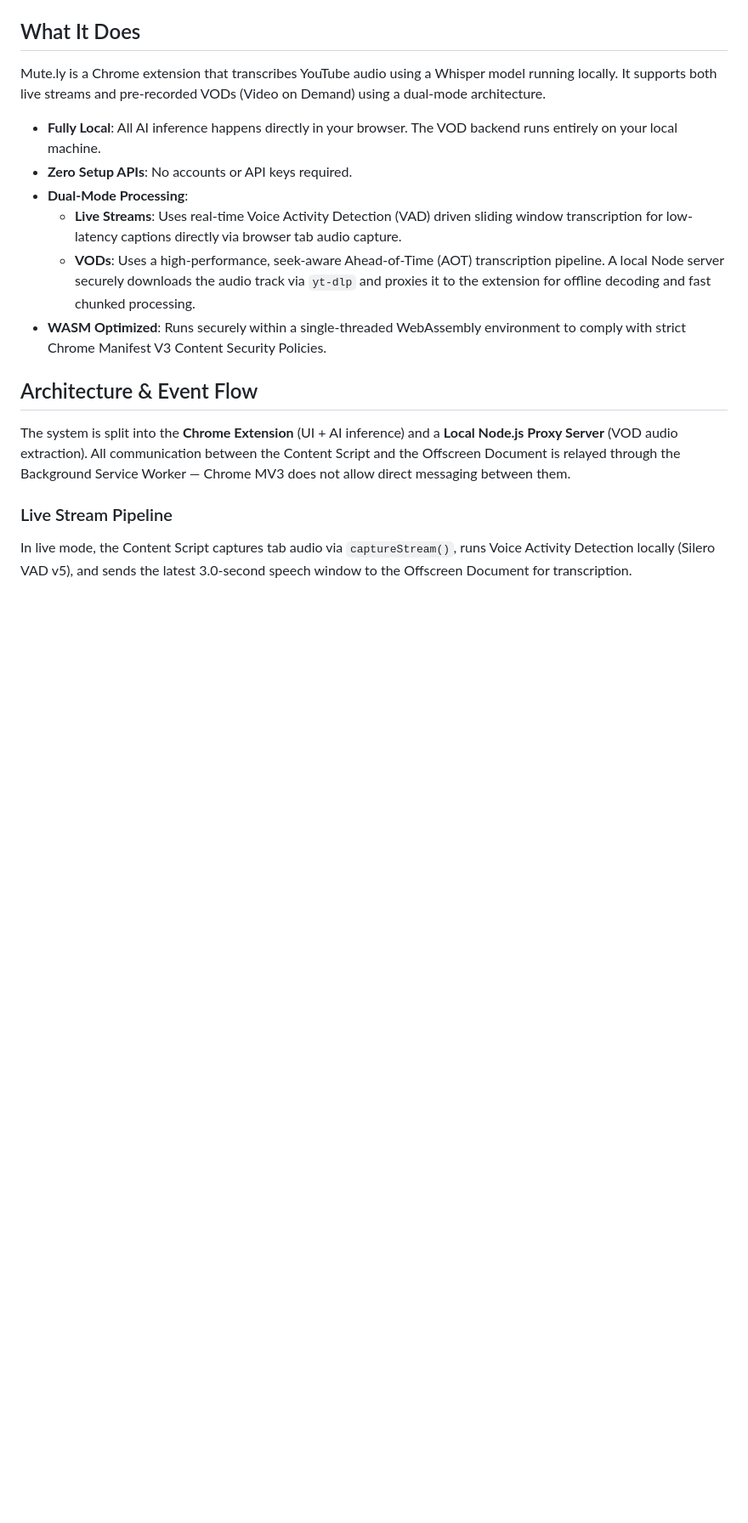
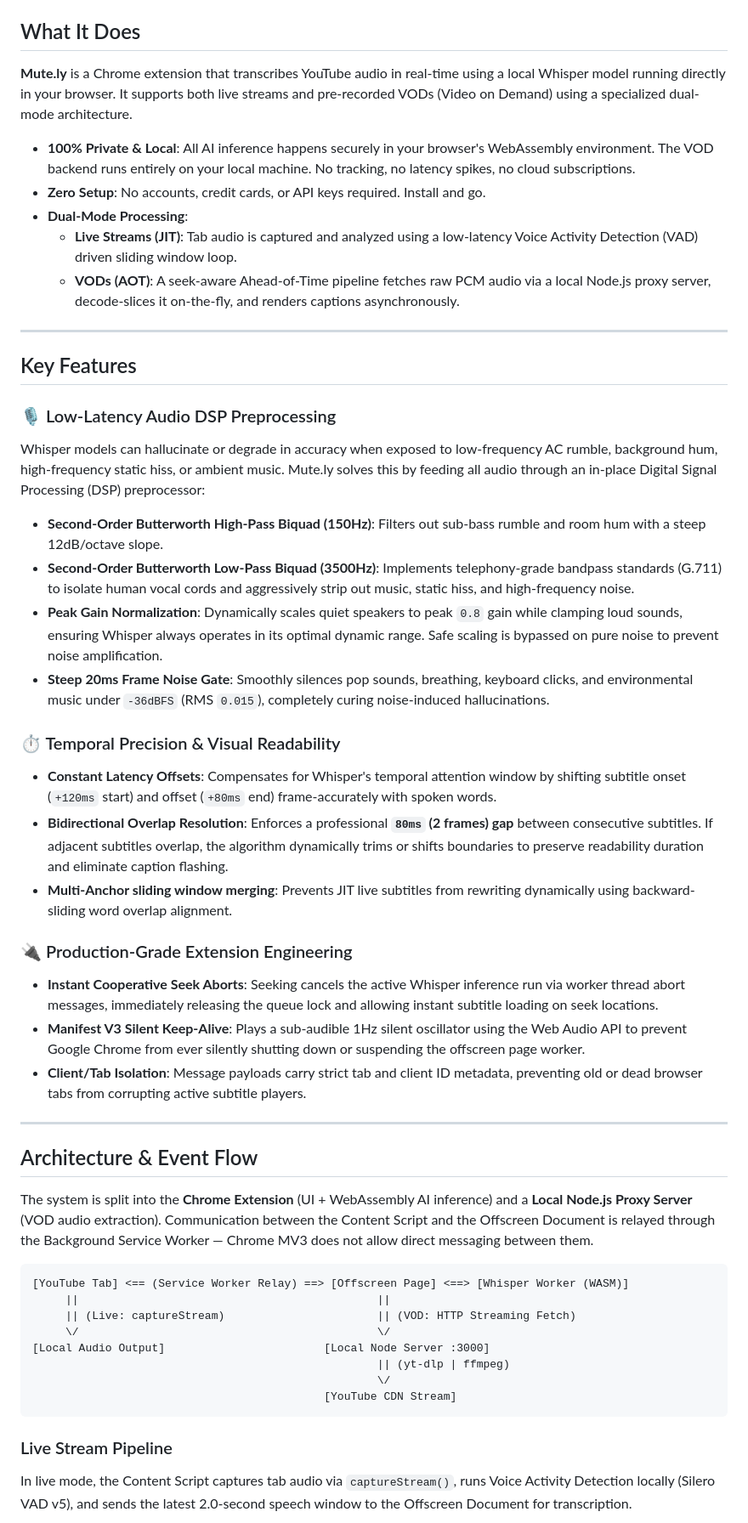
Before and after one commit to pranansh-s/mute.ly, a Markdown page: README.md, the part around one of its changes. Shown at 85% size. GitHub-like rendering; blank space fills up the shorter version.

````diff
--- a/README.md
+++ b/README.md
@@ -4,22 +21,55 @@ Free, private YouTube captions powered by local AI — runs entirely on your mac
 
 ## What It Does
 
-Mute.ly is a Chrome extension that transcribes YouTube audio using a Whisper model running locally. It supports both live streams and pre-recorded VODs (Video on Demand) using a dual-mode architecture.
+**Mute.ly** is a Chrome extension that transcribes YouTube audio in real-time using a local Whisper model running directly in your browser. It supports both live streams and pre-recorded VODs (Video on Demand) using a specialized dual-mode architecture.
 
-- **Fully Local**: All AI inference happens directly in your browser. The VOD backend runs entirely on your local machine.
-- **Zero Setup APIs**: No accounts or API keys required.
-- **Dual-Mode Processing**:
-  - **Live Streams**: Uses real-time Voice Activity Detection (VAD) driven sliding window transcription for low-latency captions directly via browser tab audio capture.
-  - **VODs**: Uses a high-performance, seek-aware Ahead-of-Time (AOT) transcription pipeline. A local Node server securely downloads the audio track via `yt-dlp` and proxies it to the extension for offline decoding and fast chunked processing.
-- **WASM Optimized**: Runs securely within a single-threaded WebAssembly environment to comply with strict Chrome Manifest V3 Content Security Policies.
+*   **100% Private & Local**: All AI inference happens securely in your browser's WebAssembly environment. The VOD backend runs entirely on your local machine. No tracking, no latency spikes, no cloud subscriptions.
+*   **Zero Setup**: No accounts, credit cards, or API keys required. Install and go.
+*   **Dual-Mode Processing**:
+    *   **Live Streams (JIT)**: Tab audio is captured and analyzed using a low-latency Voice Activity Detection (VAD) driven sliding window loop.
+    *   **VODs (AOT)**: A seek-aware Ahead-of-Time pipeline fetches raw PCM audio via a local Node.js proxy server, decode-slices it on-the-fly, and renders captions asynchronously.
+
+---
+
+## Key Features
+
+### 🎙️ Low-Latency Audio DSP Preprocessing
+Whisper models can hallucinate or degrade in accuracy when exposed to low-frequency AC rumble, background hum, high-frequency static hiss, or ambient music. Mute.ly solves this by feeding all audio through an in-place Digital Signal Processing (DSP) preprocessor:
+*   **Second-Order Butterworth High-Pass Biquad (150Hz)**: Filters out sub-bass rumble and room hum with a steep 12dB/octave slope.
+*   **Second-Order Butterworth Low-Pass Biquad (3500Hz)**: Implements telephony-grade bandpass standards (G.711) to isolate human vocal cords and aggressively strip out music, static hiss, and high-frequency noise.
+*   **Peak Gain Normalization**: Dynamically scales quiet speakers to peak `0.8` gain while clamping loud sounds, ensuring Whisper always operates in its optimal dynamic range. Safe scaling is bypassed on pure noise to prevent noise amplification.
+*   **Steep 20ms Frame Noise Gate**: Smoothly silences pop sounds, breathing, keyboard clicks, and environmental music under `-36dBFS` (RMS `0.015`), completely curing noise-induced hallucinations.
+
+### ⏱️ Temporal Precision & Visual Readability
+*   **Constant Latency Offsets**: Compensates for Whisper's temporal attention window by shifting subtitle onset (`+120ms` start) and offset (`+80ms` end) frame-accurately with spoken words.
+*   **Bidirectional Overlap Resolution**: Enforces a professional **`80ms` (2 frames) gap** between consecutive subtitles. If adjacent subtitles overlap, the algorithm dynamically trims or shifts boundaries to preserve readability duration and eliminate caption flashing.
+*   **Multi-Anchor sliding window merging**: Prevents JIT live subtitles from rewriting dynamically using backward-sliding word overlap alignment.
+
+### 🔌 Production-Grade Extension Engineering
+*   **Instant Cooperative Seek Aborts**: Seeking cancels the active Whisper inference run via worker thread abort messages, immediately releasing the queue lock and allowing instant subtitle loading on seek locations.
+*   **Manifest V3 Silent Keep-Alive**: Plays a sub-audible 1Hz silent oscillator using the Web Audio API to prevent Google Chrome from ever silently shutting down or suspending the offscreen page worker.
+*   **Client/Tab Isolation**: Message payloads carry strict tab and client ID metadata, preventing old or dead browser tabs from corrupting active subtitle players.
+
+---
 
 ## Architecture & Event Flow
 
-The system is split into the **Chrome Extension** (UI + AI inference) and a **Local Node.js Proxy Server** (VOD audio extraction). All communication between the Content Script and the Offscreen Document is relayed through the Background Service Worker — Chrome MV3 does not allow direct messaging between them.
+The system is split into the **Chrome Extension** (UI + WebAssembly AI inference) and a **Local Node.js Proxy Server** (VOD audio extraction). Communication between the Content Script and the Offscreen Document is relayed through the Background Service Worker — Chrome MV3 does not allow direct messaging between them.
+
+```
+[YouTube Tab] <== (Service Worker Relay) ==> [Offscreen Page] <==> [Whisper Worker (WASM)]
+     ||                                             ||
+     || (Live: captureStream)                       || (VOD: HTTP Streaming Fetch)
+     \/                                             \/
+[Local Audio Output]                        [Local Node Server :3000]
+                                                    || (yt-dlp | ffmpeg)
+                                                    \/
+                                            [YouTube CDN Stream]
+```
 
 ### Live Stream Pipeline
 
-In live mode, the Content Script captures tab audio via `captureStream()`, runs Voice Activity Detection locally (Silero VAD v5), and sends the latest 3.0-second speech window to the Offscreen Document for transcription.
+In live mode, the Content Script captures tab audio via `captureStream()`, runs Voice Activity Detection locally (Silero VAD v5), and sends the latest 2.0-second speech window to the Offscreen Document for transcription.
 
 ```mermaid
 sequenceDiagram
````
Also changed, not shown: other parts of README.md (+109 -91 lines).
